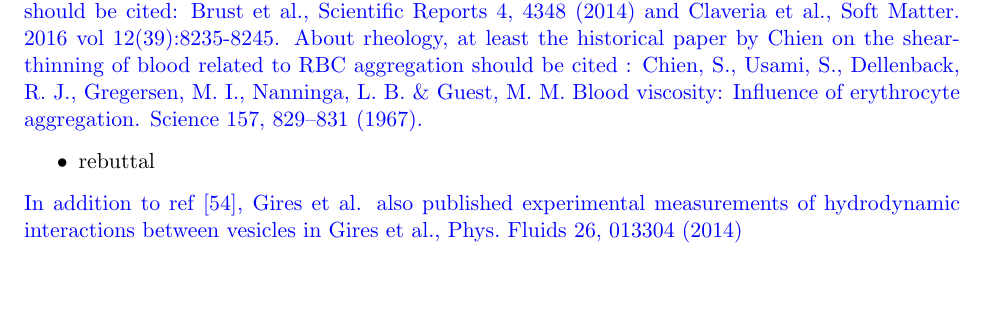
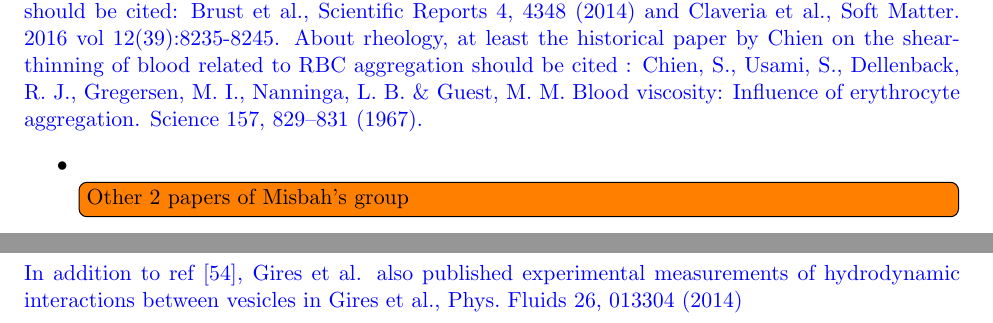
Before and after one commit to quaife/brinkman, a LaTeX document (vesicle_code/docs/adhesion/revisions/reviewer2.tex): part of page 1 of 4 before the commit and two parts of pages 1 and 2 of 4 after it, the two joined at a grey line, cut so that both start at the same text. Compiled offline with pdfLaTeX.

Commit message:
small edits

```diff
--- a/vesicle_code/docs/adhesion/revisions/reviewer2.tex
+++ b/vesicle_code/docs/adhesion/revisions/reviewer2.tex
@@ -77,7 +77,8 @@ R.~J., Gregersen, M.~I., Nanninga, L.~B.~\& Guest, M.~M. Blood
 viscosity: Influence of erythrocyte aggregation. Science 157, 829–831
 (1967).}
 \begin{itemize}
-  \item rebuttal
+  \item \todo[inline]{Other 2 papers of Misbah's group}
+  \item The reference of Chien et al.~has been added.
 \end{itemize}
 
 \noindent
```
Also changed, not shown: vesicle_code/docs/adhesion/figs/shear_adR4em1Chi5em1_ra090_period.pdf.
